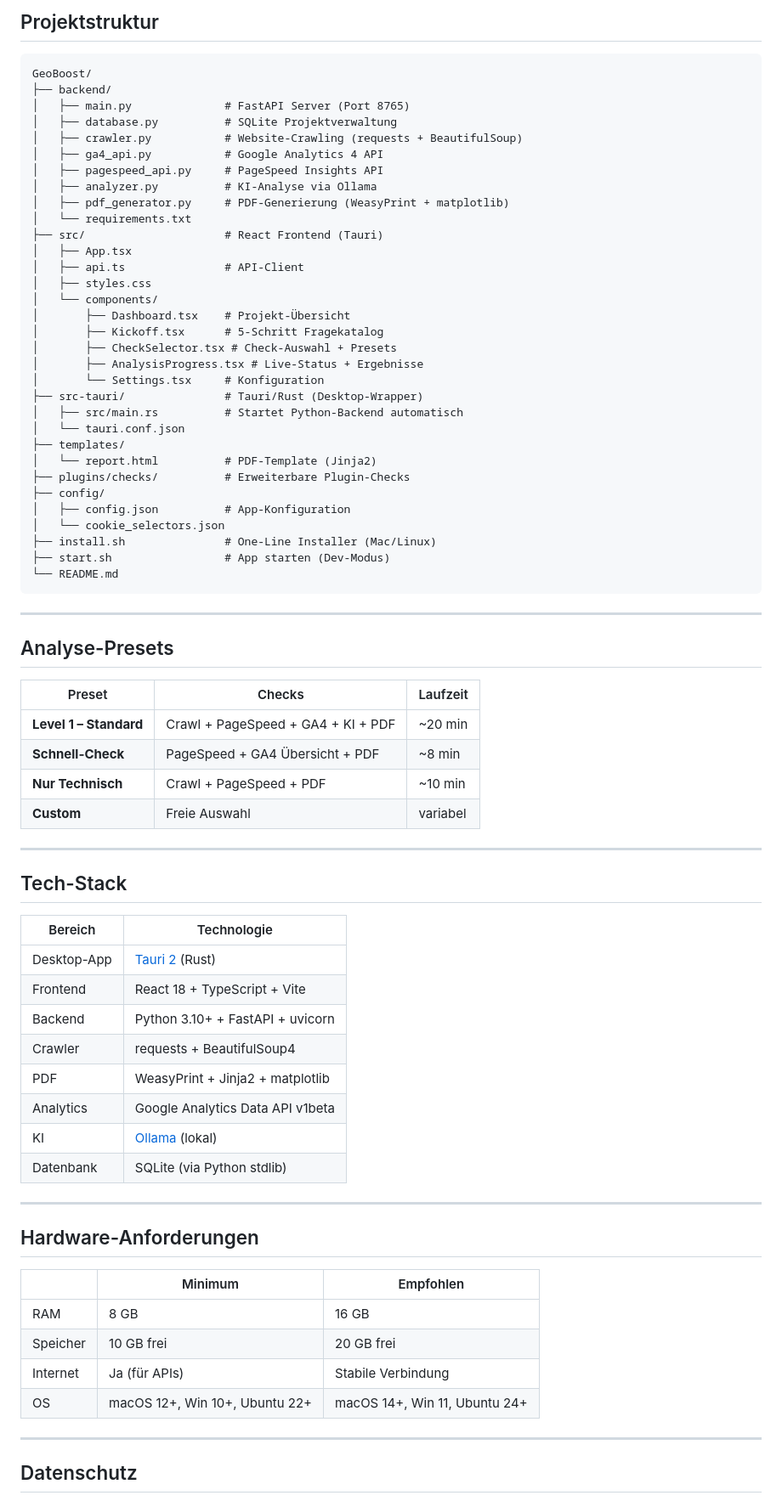
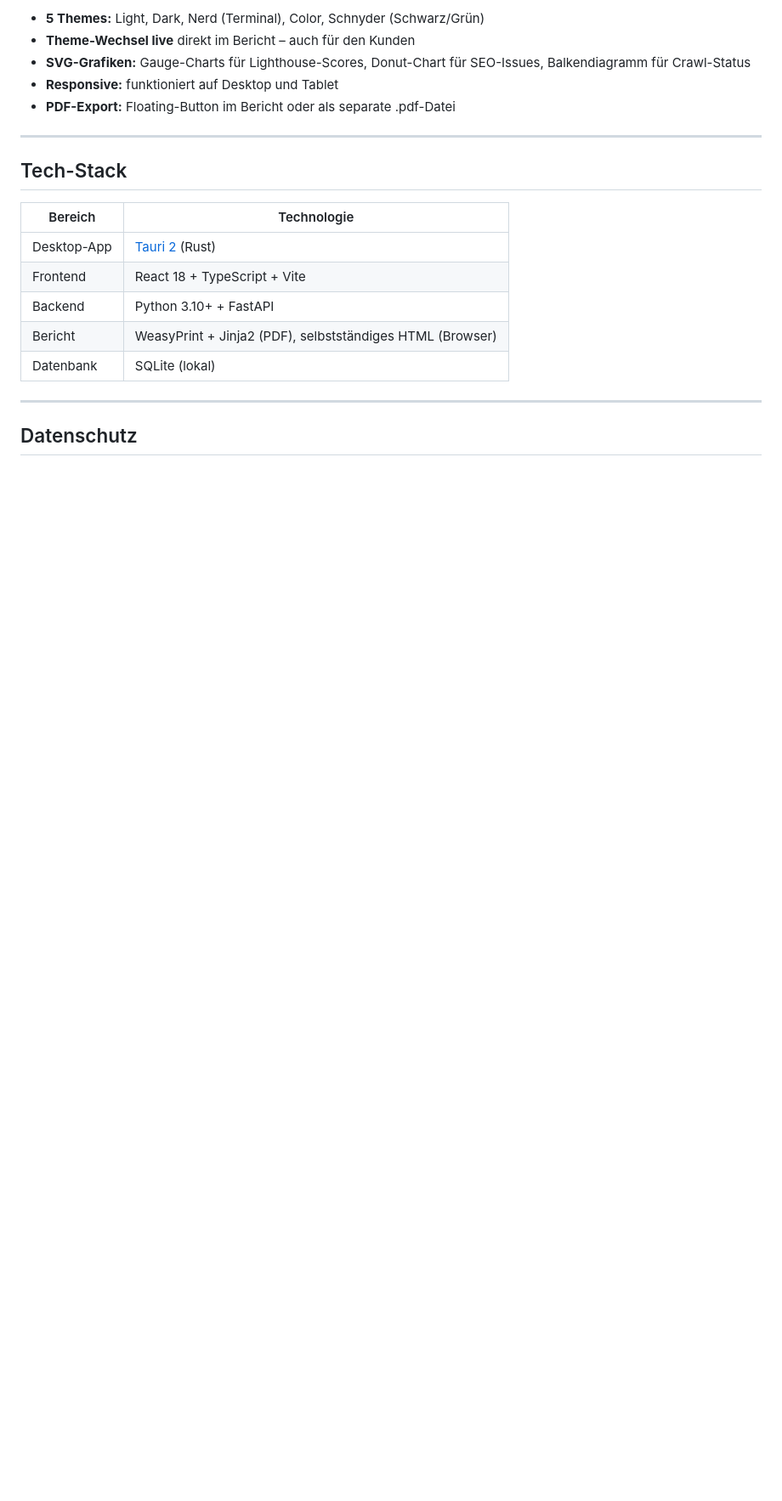
Before and after one commit to Zenovs/GeoBoost, a Markdown page: README.md, the part around one of its changes. Shown at 85% size. Rendered like a GitHub page; blank space fills up the shorter version.

````diff
--- a/README.md
+++ b/README.md
@@ -79,50 +111,8 @@ ollama pull mistral:7b    # ~4 GB – gut für Deutsch
-## Projektstruktur
-
-```
-GeoBoost/
-├── backend/
-│   ├── main.py              # FastAPI Server (Port 8765)
-│   ├── database.py          # SQLite Projektverwaltung
-│   ├── crawler.py           # Website-Crawling (requests + BeautifulSoup)
-│   ├── ga4_api.py           # Google Analytics 4 API
-│   ├── pagespeed_api.py     # PageSpeed Insights API
-│   ├── analyzer.py          # KI-Analyse via Ollama
-│   ├── pdf_generator.py     # PDF-Generierung (WeasyPrint + matplotlib)
-│   └── requirements.txt
-├── src/                     # React Frontend (Tauri)
-│   ├── App.tsx
-│   ├── api.ts               # API-Client
-│   ├── styles.css
-│   └── components/
-│       ├── Dashboard.tsx    # Projekt-Übersicht
-│       ├── Kickoff.tsx      # 5-Schritt Fragekatalog
-│       ├── CheckSelector.tsx # Check-Auswahl + Presets
-│       ├── AnalysisProgress.tsx # Live-Status + Ergebnisse
-│       └── Settings.tsx     # Konfiguration
-├── src-tauri/               # Tauri/Rust (Desktop-Wrapper)
-│   ├── src/main.rs          # Startet Python-Backend automatisch
-│   └── tauri.conf.json
-├── templates/
-│   └── report.html          # PDF-Template (Jinja2)
-├── plugins/checks/          # Erweiterbare Plugin-Checks
-├── config/
-│   ├── config.json          # App-Konfiguration
-│   └── cookie_selectors.json
-├── install.sh               # One-Line Installer (Mac/Linux)
-├── start.sh                 # App starten (Dev-Modus)
-└── README.md
-```
-
----
-
-## Analyse-Presets
-
-| Preset | Checks | Laufzeit |
-|---|---|---|
-| **Level 1 – Standard** | Crawl + PageSpeed + GA4 + KI + PDF | ~20 min |
-| **Schnell-Check** | PageSpeed + GA4 Übersicht + PDF | ~8 min |
-| **Nur Technisch** | Crawl + PageSpeed + PDF | ~10 min |
-| **Custom** | Freie Auswahl | variabel |
+- **5 Themes:** Light, Dark, Nerd (Terminal), Color, Schnyder (Schwarz/Grün)
+- **Theme-Wechsel live** direkt im Bericht – auch für den Kunden
+- **SVG-Grafiken:** Gauge-Charts für Lighthouse-Scores, Donut-Chart für SEO-Issues, Balkendiagramm für Crawl-Status
+- **Responsive:** funktioniert auf Desktop und Tablet
+- **PDF-Export:** Floating-Button im Bericht oder als separate .pdf-Datei
 
 ---
 
@@ -132,23 +122,9 @@ GeoBoost/
 |---|---|
 | Desktop-App | [Tauri 2](https://tauri.app) (Rust) |
 | Frontend | React 18 + TypeScript + Vite |
-| Backend | Python 3.10+ + FastAPI + uvicorn |
-| Crawler | requests + BeautifulSoup4 |
-| PDF | WeasyPrint + Jinja2 + matplotlib |
-| Analytics | Google Analytics Data API v1beta |
-| KI | [Ollama](https://ollama.ai) (lokal) |
-| Datenbank | SQLite (via Python stdlib) |
-
----
-
-## Hardware-Anforderungen
-
-| | Minimum | Empfohlen |
-|---|---|---|
-| RAM | 8 GB | 16 GB |
-| Speicher | 10 GB frei | 20 GB frei |
-| Internet | Ja (für APIs) | Stabile Verbindung |
-| OS | macOS 12+, Win 10+, Ubuntu 22+ | macOS 14+, Win 11, Ubuntu 24+ |
+| Backend | Python 3.10+ + FastAPI |
+| Bericht | WeasyPrint + Jinja2 (PDF), selbstständiges HTML (Browser) |
+| Datenbank | SQLite (lokal) |
 
 ---
 
````
Also changed, not shown: other parts of README.md (+87 -56 lines).
